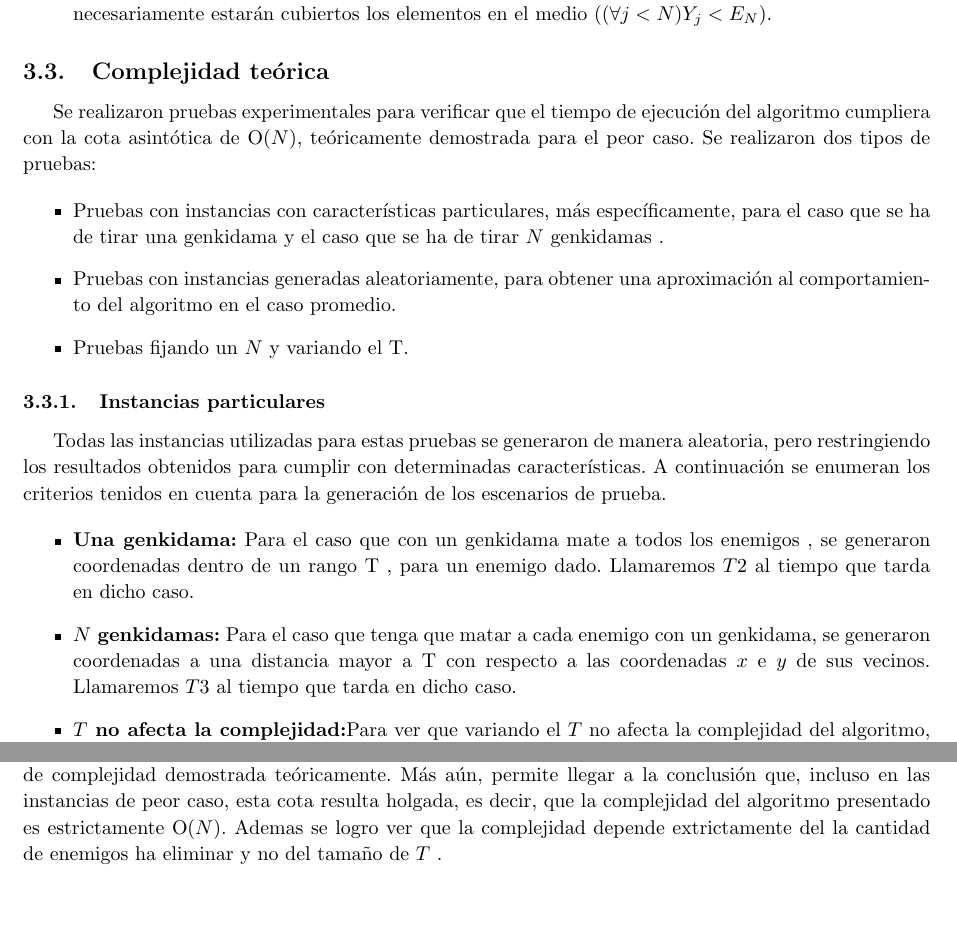
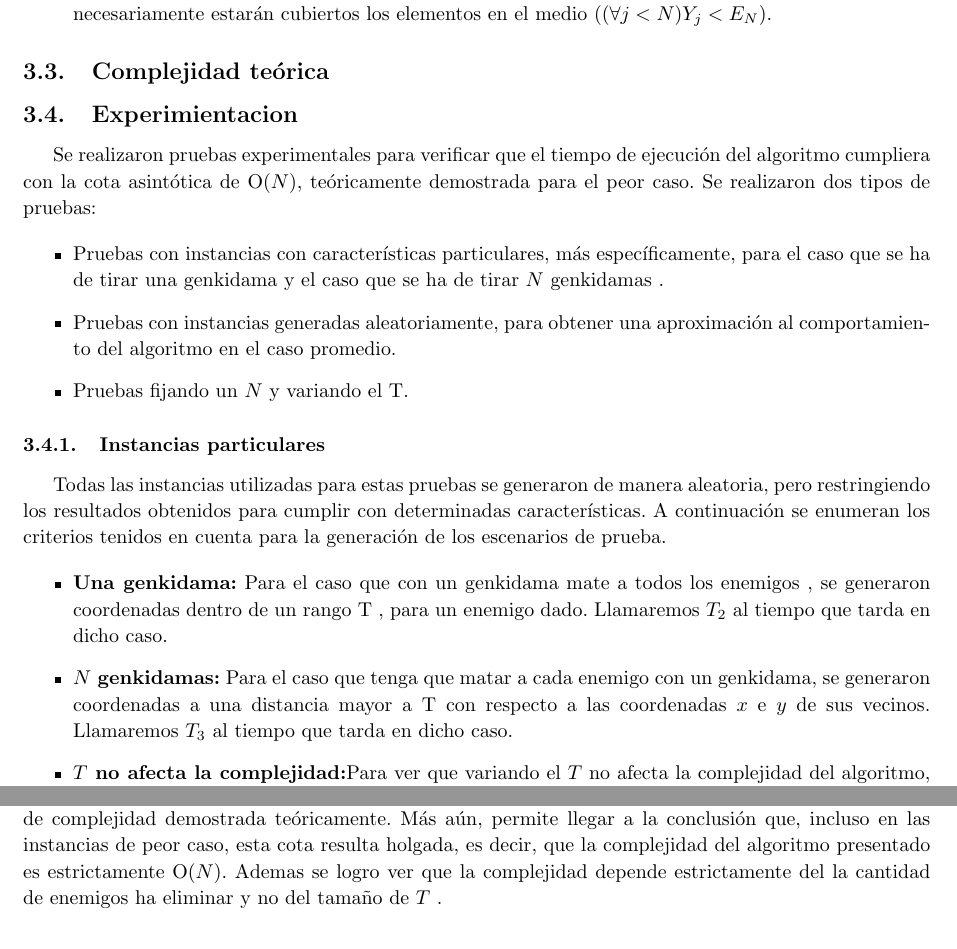
Before and after one commit to francofrizzo/aed3-tp1, a LaTeX document (latex/informe.tex, which reads latex/ej2.tex): two parts of pages 9 and 11 of 16, joined at a grey line, cut so that both start at the same text. Compiled offline with pdfLaTeX.

Commit message:
cambios pedididos por manu.

```diff
--- a/latex/ej2.tex
+++ b/latex/ej2.tex
@@ -153,6 +153,9 @@
 
     % 4. Dar un código fuente claro que implemente la solución propuesta. Se deben incluir las partes relevantes del código como apéndice del informe impreso entregado.
 
+    \subsection{Experimientacion}
+
+
 	Se realizaron pruebas experimentales para verificar que el tiempo de ejecución del algoritmo cumpliera con la cota asintótica de $\ord(N)$, teóricamente demostrada para el peor caso. Se realizaron dos tipos de pruebas:
 
         \begin{itemize}
@@ -166,9 +169,9 @@
             Todas las instancias utilizadas para estas pruebas se generaron de manera aleatoria, pero restringiendo los resultados obtenidos para cumplir con determinadas características. A continuación se enumeran los criterios tenidos en cuenta para la generación de los escenarios de prueba.
 
             \begin{itemize}
-                \item \textbf{Una genkidama:} Para el caso que con un genkidama mate a todos los enemigos , se generaron coordenadas dentro de un rango T , para un enemigo dado. Llamaremos $T2$ al tiempo que tarda en dicho caso.
+                \item \textbf{Una genkidama:} Para el caso que con un genkidama mate a todos los enemigos , se generaron coordenadas dentro de un rango T , para un enemigo dado. Llamaremos $T_2$ al tiempo que tarda en dicho caso.
 
-                \item \textbf{$N$ genkidamas:} Para el caso que tenga que matar a cada enemigo con un genkidama, se generaron coordenadas a una distancia mayor a T con respecto a las coordenadas $x$ e $y$ de sus vecinos. Llamaremos $T3$ al tiempo que tarda en dicho caso.
+                \item \textbf{$N$ genkidamas:} Para el caso que tenga que matar a cada enemigo con un genkidama, se generaron coordenadas a una distancia mayor a T con respecto a las coordenadas $x$ e $y$ de sus vecinos. Llamaremos $T_3$ al tiempo que tarda en dicho caso.
 
                 \item \textbf{$T$ no afecta la complejidad:}Para ver que variando el $T$ no afecta la complejidad del algoritmo, se fijo un número de enemigos ($10000$) y se hizo variar el $T$.
 
@@ -280,4 +283,4 @@
 
 	En la Figura \ref{fig:exp2:part_tiempo_base_var_T} que converge a una constanste .
 
-	 El análisis expuesto de los datos recopilados presenta evidencia empírica sobre la pertinencia la cota de complejidad demostrada teóricamente. Más aún, permite llegar a la conclusión que, incluso en las instancias de peor caso, esta cota resulta holgada, es decir, que la complejidad del algoritmo presentado es estrictamente $\ord(N)$. Ademas se logro ver que la complejidad depende extrictamente del la cantidad de enemigos ha eliminar y no del tamaño de $T$ .
+	 El análisis expuesto de los datos recopilados presenta evidencia empírica sobre la pertinencia la cota de complejidad demostrada teóricamente. Más aún, permite llegar a la conclusión que, incluso en las instancias de peor caso, esta cota resulta holgada, es decir, que la complejidad del algoritmo presentado es estrictamente $\ord(N)$. Ademas se logro ver que la complejidad depende estrictamente del la cantidad de enemigos ha eliminar y no del tamaño de $T$ .
```
Also changed, not shown: latex/ej2.tex (10 more changed lines).
